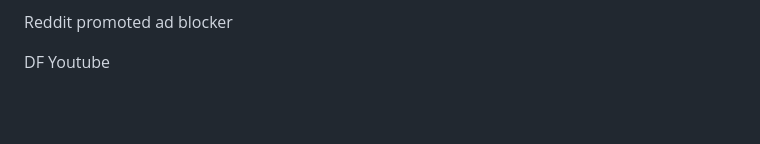
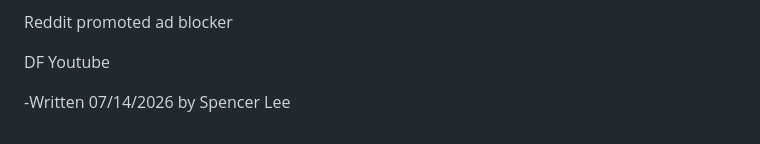
Before and after one commit to spencerhuanglee/my-blog, a Markdown page: src/posts/social-media.md, the part around the change. Drawn GitHub-style; blank space fills up the shorter version.

Commit message:
updated social-media signature

```diff
--- a/src/posts/social-media.md
+++ b/src/posts/social-media.md
@@ -114,3 +114,6 @@ Unhook - Remove youtube recommended ...
 Reddit promoted ad blocker
 
 DF Youtube
+
+
+-Written 07/14/2026 by Spencer Lee
```
